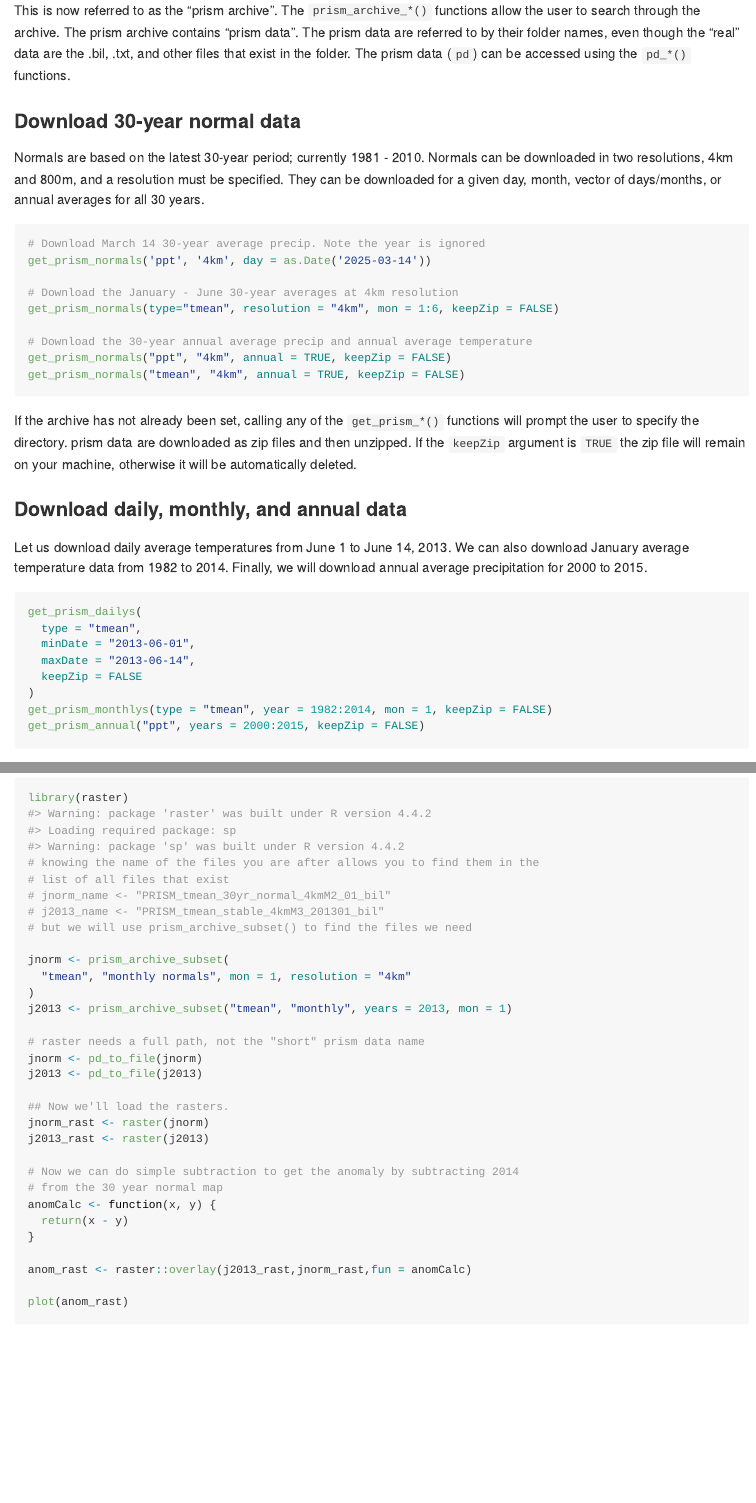
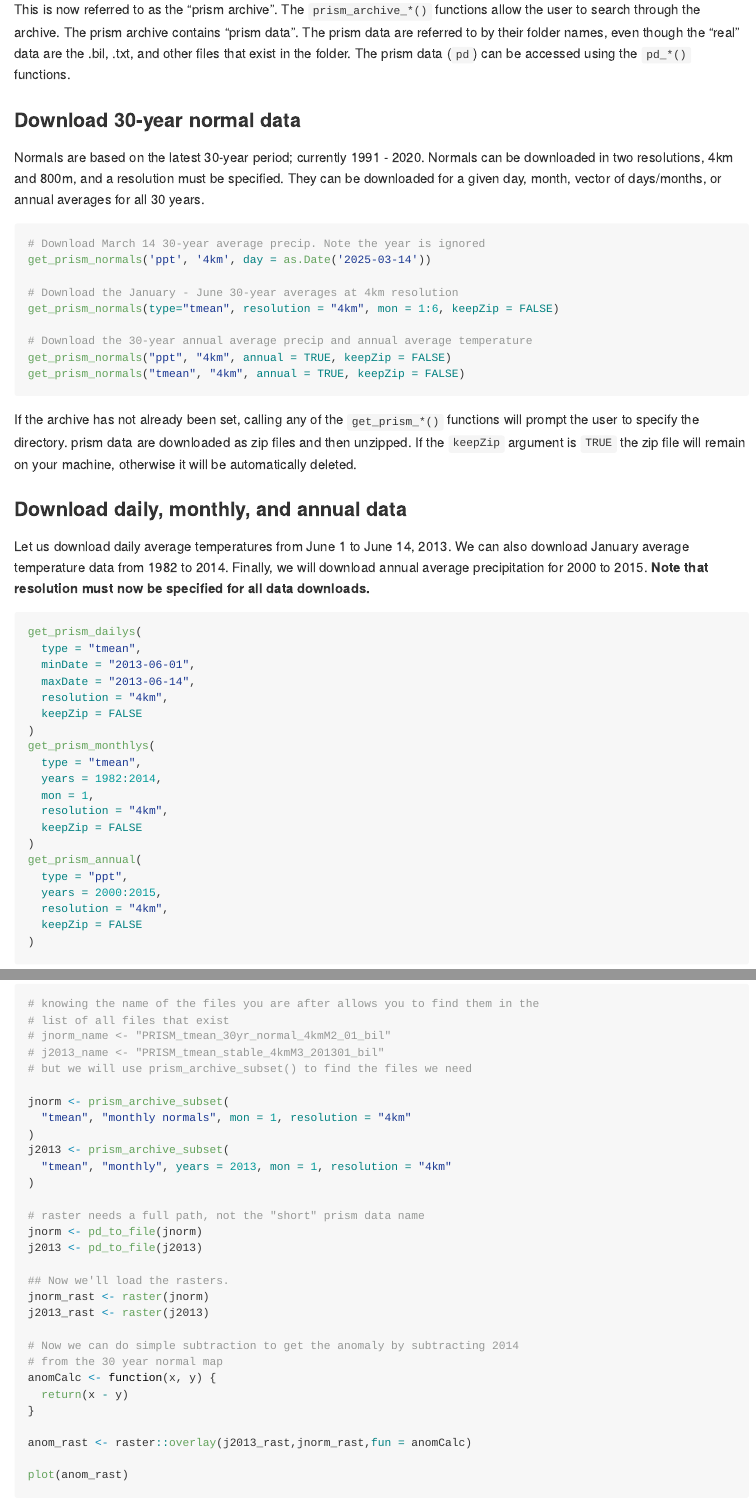
Before and after one commit to ropensci/prism, an R Markdown document (README.Rmd): the page in a window 1100 px wide, from 2800 px down before the commit and from 2850 px down after it, so that both start at the same text, and a second part further down, joined at a grey line. The pictures show the output file README.md that the author committed with the source, drawn offline in the style of GitHub; long lines of code are wrapped; badge pictures from the web are left out.

Commit message:
updated README with webservice_v2 prism codebase #20

````diff
--- a/README.Rmd
+++ b/README.Rmd
@@ -126,7 +126,7 @@ This is now referred to as the "prism archive". The `prism_archive_*()` function
 
 ### Download 30-year normal data
 
-Normals are based on the latest 30-year period; currently 1981 - 2010. Normals can be downloaded in two resolutions, 4km and 800m, and a resolution must be specified.  They can be downloaded for a given day, month, vector of days/months, or annual averages for all 30 years.
+Normals are based on the latest 30-year period; currently 1991 - 2020. Normals can be downloaded in two resolutions, 4km and 800m, and a resolution must be specified.  They can be downloaded for a given day, month, vector of days/months, or annual averages for all 30 years.
 
 ```{r get normals,results=FALSE, eval=FALSE}
 # Download March 14 30-year average precip. Note the year is ignored
@@ -144,17 +144,29 @@ If the archive has not already been set, calling any of the `get_prism_*()` func
 
 ### Download daily, monthly, and annual data
 
-Let us download daily average temperatures from June 1 to June 14, 2013. We can also download January average temperature data from 1982 to 2014. Finally, we will download annual average precipitation for 2000 to 2015.
+Let us download daily average temperatures from June 1 to June 14, 2013. We can also download January average temperature data from 1982 to 2014. Finally, we will download annual average precipitation for 2000 to 2015. **Note that resolution must now be specified for all data downloads.**
 
 ```{r get daily monthly, message=FALSE, results=FALSE, eval=FALSE}
 get_prism_dailys(
   type = "tmean",
   minDate = "2013-06-01",
   maxDate = "2013-06-14",
+  resolution = "4km",
   keepZip = FALSE
 )
-get_prism_monthlys(type = "tmean", year = 1982:2014, mon = 1, keepZip = FALSE)
-get_prism_annual("ppt", years = 2000:2015, keepZip = FALSE)
+get_prism_monthlys(
+  type = "tmean",
+  years = 1982:2014,
+  mon = 1,
+  resolution = "4km",
+  keepZip = FALSE
+)
+get_prism_annual(
+  type = "ppt",
+  years = 2000:2015,
+  resolution = "4km",
+  keepZip = FALSE
+)
 ```
 
 Note that for daily data you need to give a well formed date string in the form of "YYYY-MM-DD".
@@ -214,7 +229,9 @@ library(raster)
 jnorm <- prism_archive_subset(
   "tmean", "monthly normals", mon = 1, resolution = "4km"
 )
-j2013 <- prism_archive_subset("tmean", "monthly", years = 2013, mon = 1)
+j2013 <- prism_archive_subset(
+  "tmean", "monthly", years = 2013, mon = 1, resolution = "4km"
+)
 
 # raster needs a full path, not the "short" prism data name
 jnorm <- pd_to_file(jnorm)
````
Also changed, not shown: README.md, README.Rmd (11 more changed lines).
